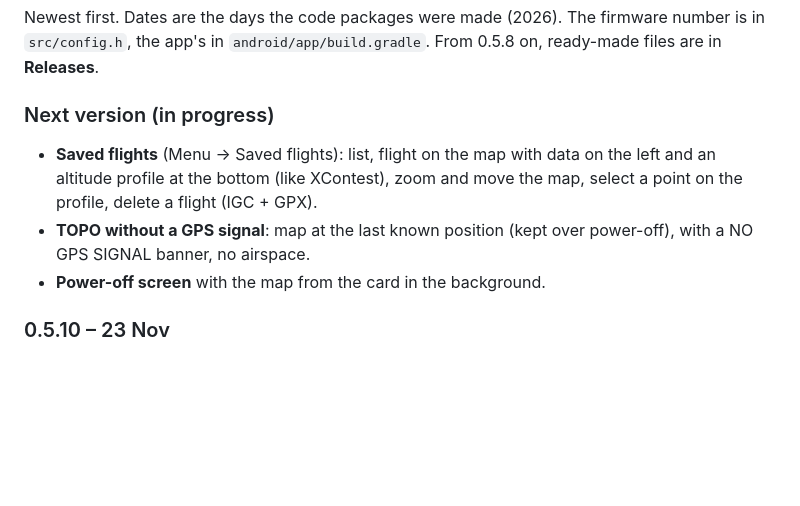
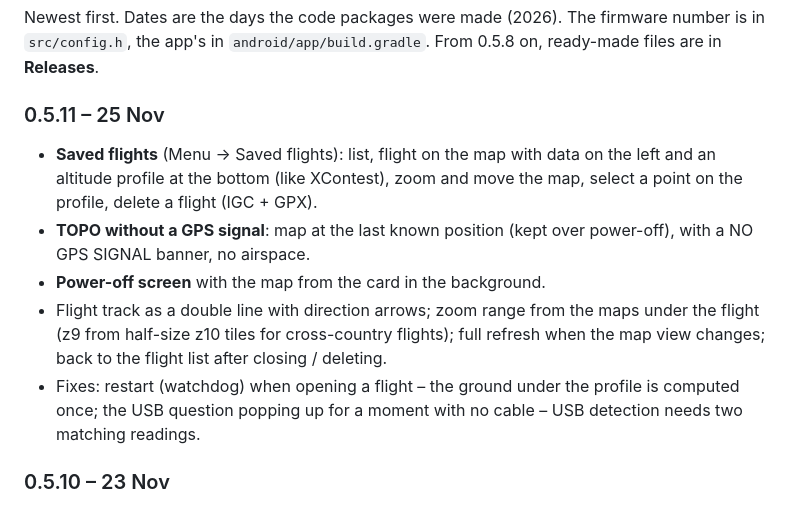
Before and after one commit to 38911-BASIC-BYTES-FREE/paranav, a Markdown page: README.md, the part around the change. Rendered like a GitHub page; blank space fills up the shorter version.

```diff
--- a/README.md
+++ b/README.md
@@ -405,10 +405,12 @@ After **3 crashes in a row** within 2 minutes of starting, ParaNav starts in **s
 
 Newest first. Dates are the days the code packages were made (2026). The firmware number is in `src/config.h`, the app's in `android/app/build.gradle`. From 0.5.8 on, ready-made files are in **Releases**.
 
-### Next version (in progress)
+### 0.5.11 – 25 Nov
 * **Saved flights** (Menu → Saved flights): list, flight on the map with data on the left and an altitude profile at the bottom (like XContest), zoom and move the map, select a point on the profile, delete a flight (IGC + GPX).
 * **TOPO without a GPS signal**: map at the last known position (kept over power-off), with a NO GPS SIGNAL banner, no airspace.
 * **Power-off screen** with the map from the card in the background.
+* Flight track as a double line with direction arrows; zoom range from the maps under the flight (z9 from half-size z10 tiles for cross-country flights); full refresh when the map view changes; back to the flight list after closing / deleting.
+* Fixes: restart (watchdog) when opening a flight – the ground under the profile is computed once; the USB question popping up for a moment with no cable – USB detection needs two matching readings.
 
 ### 0.5.10 – 23 Nov
 * **FL95 altitude limit** as a setting (Menu → Alarms → *Max altitude FL*, `maxFl` in `config.ini`, 0 = no limit): the airspace exit no longer offers climbing above the limit (e.g. over a zone ending at FL95), the route check never counts a flying height above the limit.
```
Also changed, not shown: README.pl.md (+3 -1 lines), docs/releases/v0.5.11.md (added, +36 -0 lines), docs/screens/en/8_SYSTEM.png, docs/screens/en/B_boot.png, docs/screens/en/F_system_phone.png, docs/screens/pl/8_SYSTEM.png, docs/screens/pl/B_boot.png, docs/screens/pl/F_system_phone.png, 2 other files.
